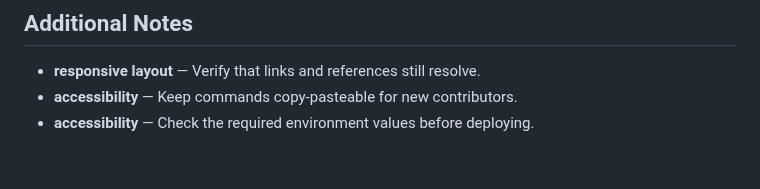
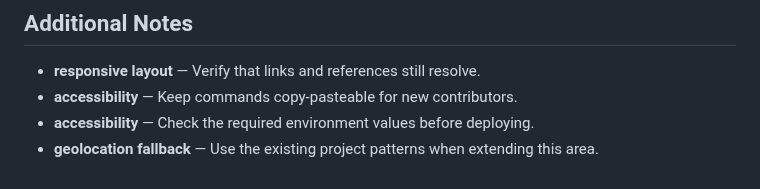
Before and after one commit to Sid2169/aero, a Markdown page: README.md, the part around the change. Drawn GitHub-style.

Commit message:
Update geolocation fallback guidance

```diff
--- a/README.md
+++ b/README.md
@@ -269,3 +269,4 @@ If you found this useful, consider giving it a ⭐
 - **responsive layout** — Verify that links and references still resolve.
 - **accessibility** — Keep commands copy-pasteable for new contributors.
 - **accessibility** — Check the required environment values before deploying.
+- **geolocation fallback** — Use the existing project patterns when extending this area.
```
